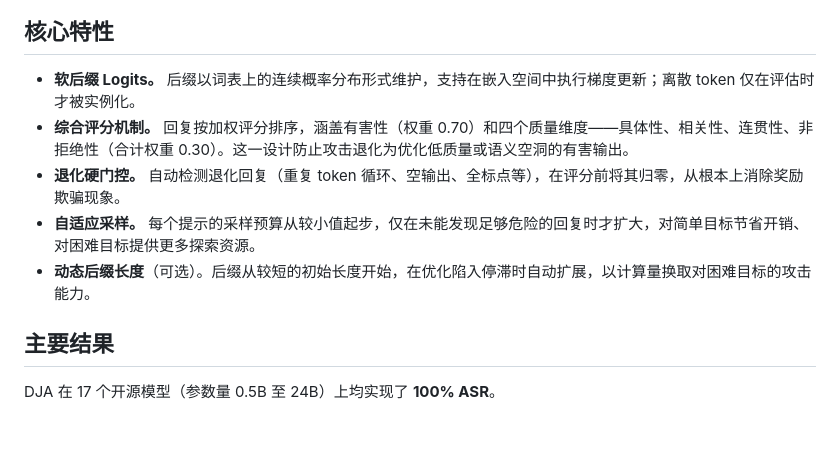
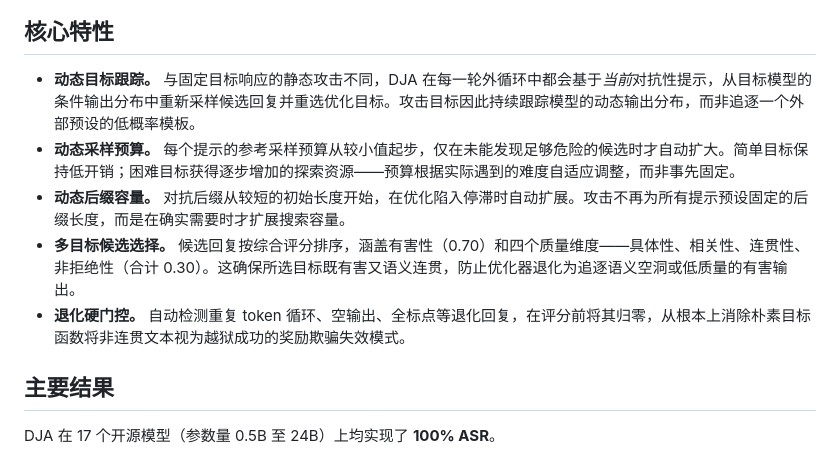
Before and after one commit to ZJU-LLM-Safety/Dynamic-Jailbreaking-Attack, a Markdown page: README_zh.md, the part around the change. Rendered like a GitHub page; blank space fills up the shorter version.

```diff
--- a/README_zh.md
+++ b/README_zh.md
@@ -31,11 +31,11 @@ DJA 在有害提示后附加一段短小的对抗后缀，并通过**双循环
 
 ## 核心特性
 
-- **软后缀 Logits。** 后缀以词表上的连续概率分布形式维护，支持在嵌入空间中执行梯度更新；离散 token 仅在评估时才被实例化。
-- **综合评分机制。** 回复按加权评分排序，涵盖有害性（权重 0.70）和四个质量维度——具体性、相关性、连贯性、非拒绝性（合计权重 0.30）。这一设计防止攻击退化为优化低质量或语义空洞的有害输出。
-- **退化硬门控。** 自动检测退化回复（重复 token 循环、空输出、全标点等），在评分前将其归零，从根本上消除奖励欺骗现象。
-- **自适应采样。** 每个提示的采样预算从较小值起步，仅在未能发现足够危险的回复时才扩大，对简单目标节省开销、对困难目标提供更多探索资源。
-- **动态后缀长度**（可选）。后缀从较短的初始长度开始，在优化陷入停滞时自动扩展，以计算量换取对困难目标的攻击能力。
+- **动态目标跟踪。** 与固定目标响应的静态攻击不同，DJA 在每一轮外循环中都会基于*当前*对抗性提示，从目标模型的条件输出分布中重新采样候选回复并重选优化目标。攻击目标因此持续跟踪模型的动态输出分布，而非追逐一个外部预设的低概率模板。
+- **动态采样预算。** 每个提示的参考采样预算从较小值起步，仅在未能发现足够危险的候选时才自动扩大。简单目标保持低开销；困难目标获得逐步增加的探索资源——预算根据实际遇到的难度自适应调整，而非事先固定。
+- **动态后缀容量。** 对抗后缀从较短的初始长度开始，在优化陷入停滞时自动扩展。攻击不再为所有提示预设固定的后缀长度，而是在确实需要时才扩展搜索容量。
+- **多目标候选选择。** 候选回复按综合评分排序，涵盖有害性（0.70）和四个质量维度——具体性、相关性、连贯性、非拒绝性（合计 0.30）。这确保所选目标既有害又语义连贯，防止优化器退化为追逐语义空洞或低质量的有害输出。
+- **退化硬门控。** 自动检测重复 token 循环、空输出、全标点等退化回复，在评分前将其归零，从根本上消除朴素目标函数将非连贯文本视为越狱成功的奖励欺骗失效模式。
 
 ## 主要结果
 
```
Also changed, not shown: README.md (+5 -5 lines).
